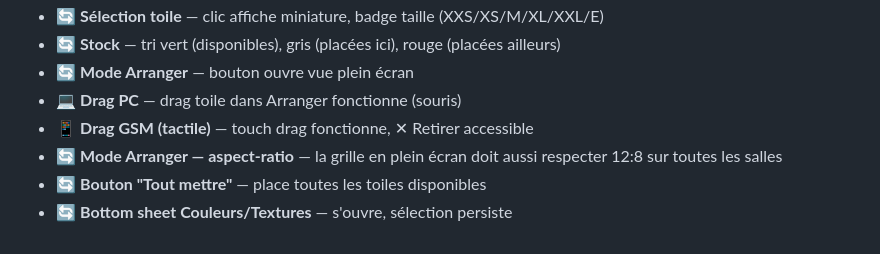
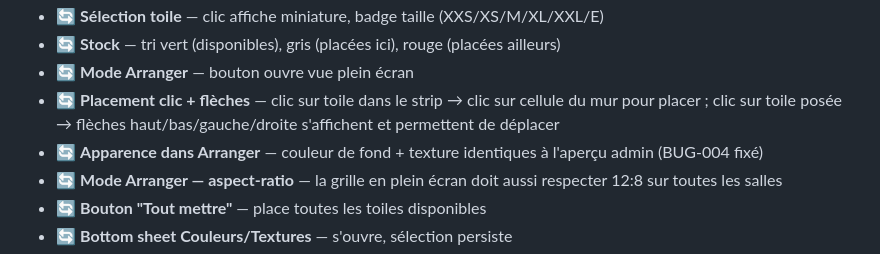
Before and after one commit to AlainDelree/FF_Galerie, a Markdown page: docs/SMOKE_TEST.md, the part around the change. Drawn GitHub-style.

Commit message:
docs: rectifier UX placement (clic+fleches, pas drag) + sha BUG-004
- SMOKE_TEST.md section 3: 'Drag PC/GSM' remplace par 'Placement clic
  + fleches' (correct UX: clic toile -> clic cellule, fleches pour
  deplacer). Ajout d'un item 'Apparence dans Arranger' pour valider
  fix BUG-004.
- BUGS.md: BUG-004 sha 'f1c2210' renseigne.

```diff
--- a/docs/SMOKE_TEST.md
+++ b/docs/SMOKE_TEST.md
@@ -51,8 +51,8 @@ Pour chaque artiste : Daw, Alain Delree, Raoul, Dinso.
 - 🔄 **Sélection toile** — clic affiche miniature, badge taille (XXS/XS/M/XL/XXL/E)
 - 🔄 **Stock** — tri vert (disponibles), gris (placées ici), rouge (placées ailleurs)
 - 🔄 **Mode Arranger** — bouton ouvre vue plein écran
-- 💻 **Drag PC** — drag toile dans Arranger fonctionne (souris)
-- 📱 **Drag GSM (tactile)** — touch drag fonctionne, ✕ Retirer accessible
+- 🔄 **Placement clic + flèches** — clic sur toile dans le strip → clic sur cellule du mur pour placer ; clic sur toile posée → flèches haut/bas/gauche/droite s'affichent et permettent de déplacer
+- 🔄 **Apparence dans Arranger** — couleur de fond + texture identiques à l'aperçu admin (BUG-004 fixé)
 - 🔄 **Mode Arranger — aspect-ratio** — la grille en plein écran doit aussi respecter 12:8 sur toutes les salles
 - 🔄 **Bouton "Tout mettre"** — place toutes les toiles disponibles
 - 🔄 **Bottom sheet Couleurs/Textures** — s'ouvre, sélection persiste
```
Also changed, not shown: docs/BUGS.md (+1 -1 lines).
